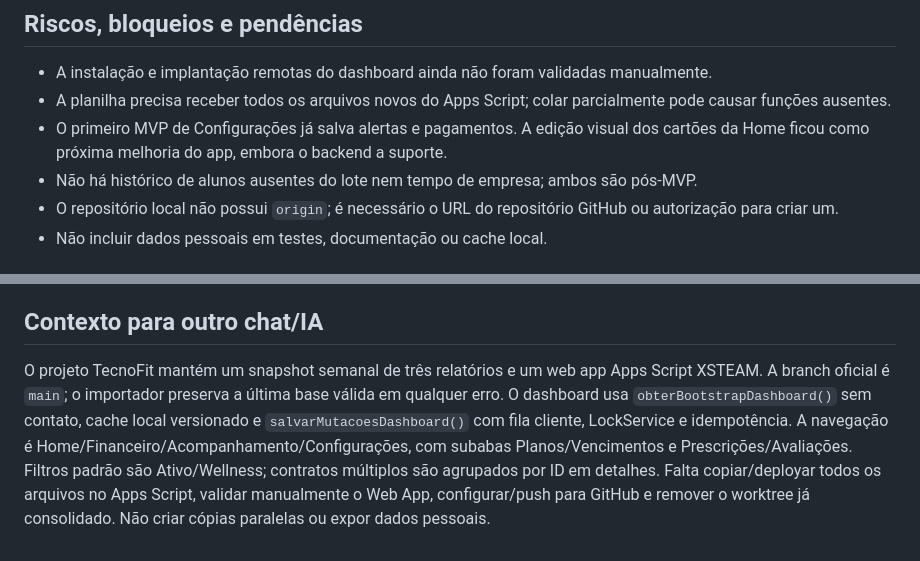
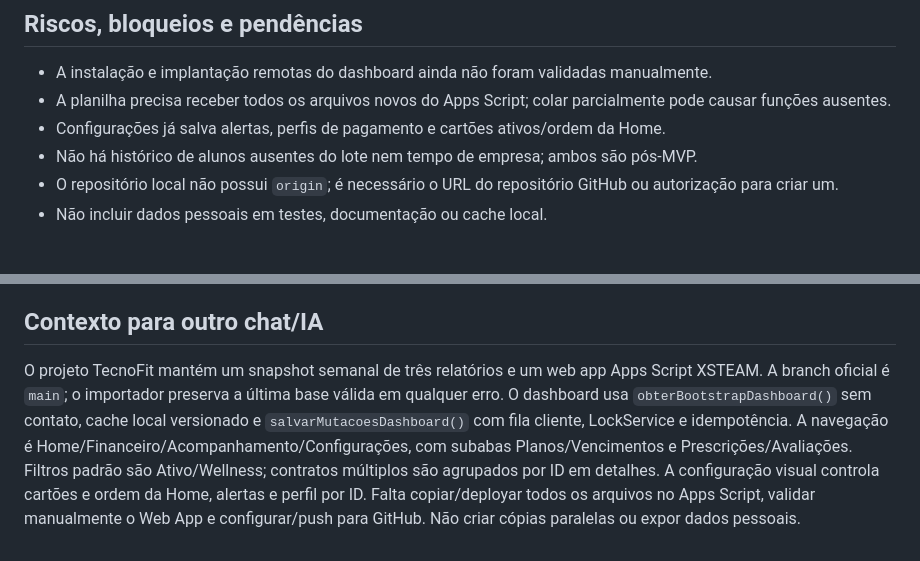
Before and after one commit to fitmanagementels/BASE_TECNOFIT_WELLNESS, a Markdown page: CONTEXTO_DO_PROJETO.md, 2 parts joined by grey strips. Drawn GitHub-style.

Commit message:
docs: record configurable home cards

```diff
--- a/CONTEXTO_DO_PROJETO.md
+++ b/CONTEXTO_DO_PROJETO.md
@@ -94,7 +94,7 @@ Perfis iniciais: Sem histórico; Bom pagador; Pagamento eventual fora do prazo;
 
 - A instalação e implantação remotas do dashboard ainda não foram validadas manualmente.
 - A planilha precisa receber todos os arquivos novos do Apps Script; colar parcialmente pode causar funções ausentes.
-- O primeiro MVP de Configurações já salva alertas e pagamentos. A edição visual dos cartões da Home ficou como próxima melhoria do app, embora o backend a suporte.
+- Configurações já salva alertas, perfis de pagamento e cartões ativos/ordem da Home.
 - Não há histórico de alunos ausentes do lote nem tempo de empresa; ambos são pós-MVP.
 - O repositório local não possui `origin`; é necessário o URL do repositório GitHub ou autorização para criar um.
 - Não incluir dados pessoais em testes, documentação ou cache local.
@@ -108,4 +108,4 @@ Perfis iniciais: Sem histórico; Bom pagador; Pagamento eventual fora do prazo;
 
 ## Contexto para outro chat/IA
 
-O projeto TecnoFit mantém um snapshot semanal de três relatórios e um web app Apps Script XSTEAM. A branch oficial é `main`; o importador preserva a última base válida em qualquer erro. O dashboard usa `obterBootstrapDashboard()` sem contato, cache local versionado e `salvarMutacoesDashboard()` com fila cliente, LockService e idempotência. A navegação é Home/Financeiro/Acompanhamento/Configurações, com subabas Planos/Vencimentos e Prescrições/Avaliações. Filtros padrão são Ativo/Wellness; contratos múltiplos são agrupados por ID em detalhes. Falta copiar/deployar todos os arquivos no Apps Script, validar manualmente o Web App, configurar/push para GitHub e remover o worktree já consolidado. Não criar cópias paralelas ou expor dados pessoais.
+O projeto TecnoFit mantém um snapshot semanal de três relatórios e um web app Apps Script XSTEAM. A branch oficial é `main`; o importador preserva a última base válida em qualquer erro. O dashboard usa `obterBootstrapDashboard()` sem contato, cache local versionado e `salvarMutacoesDashboard()` com fila cliente, LockService e idempotência. A navegação é Home/Financeiro/Acompanhamento/Configurações, com subabas Planos/Vencimentos e Prescrições/Avaliações. Filtros padrão são Ativo/Wellness; contratos múltiplos são agrupados por ID em detalhes. A configuração visual controla cartões e ordem da Home, alertas e perfil por ID. Falta copiar/deployar todos os arquivos no Apps Script, validar manualmente o Web App e configurar/push para GitHub. Não criar cópias paralelas ou expor dados pessoais.
```
